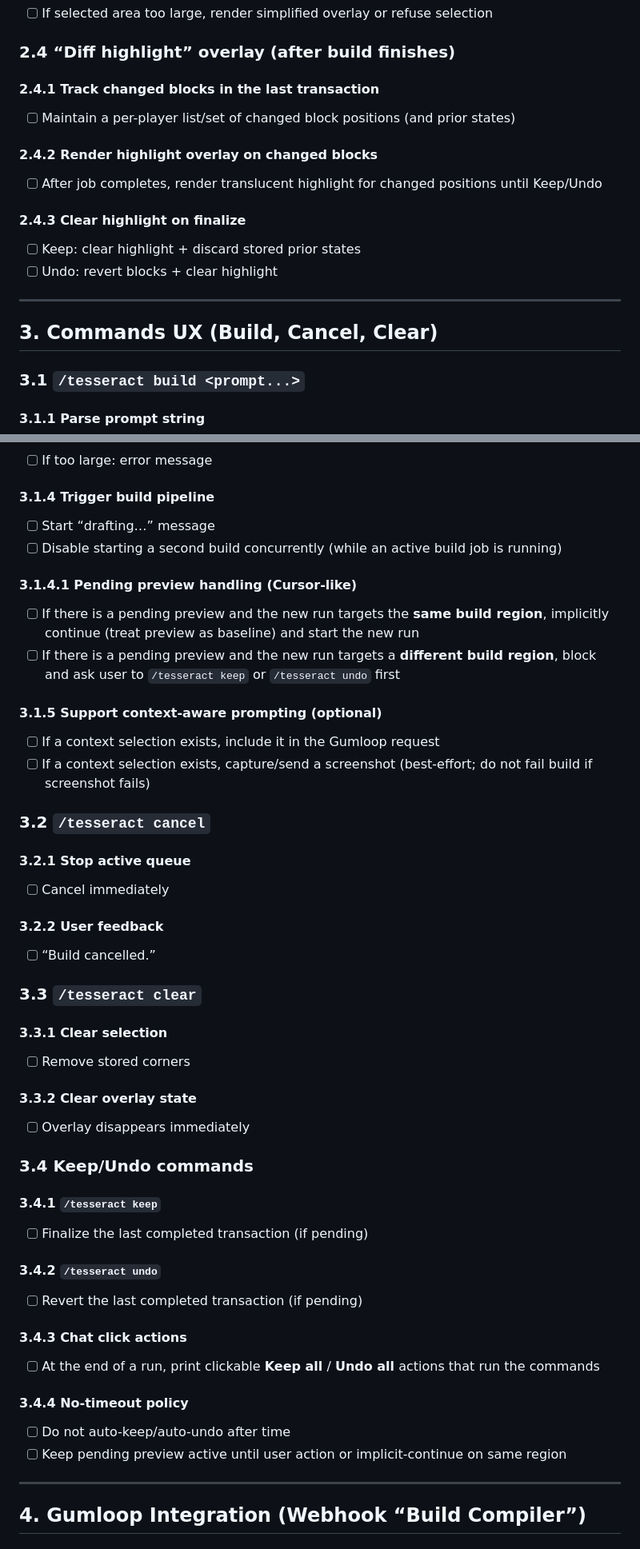
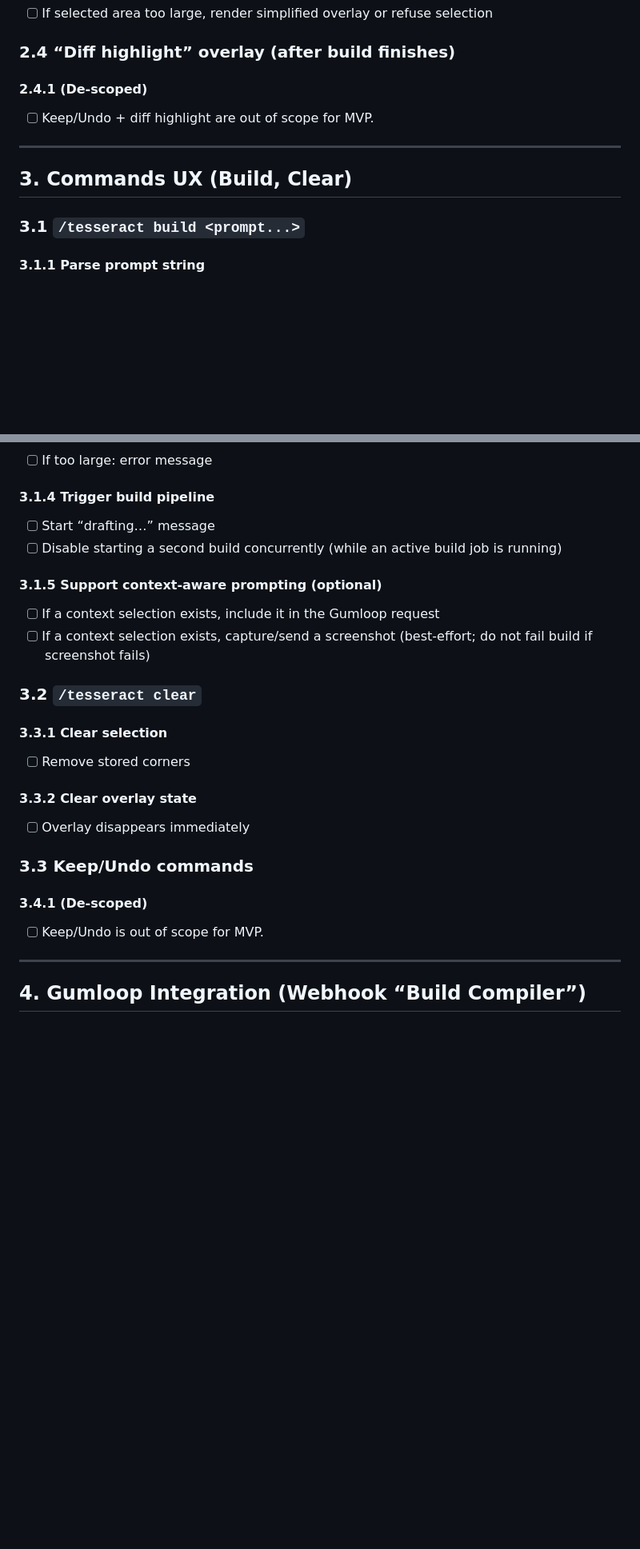
Before and after one commit to rayyankhan47/Tesseract, a Markdown page: PROJECT_PLAN.md, 2 parts joined by grey strips. Shown at 80% size. Drawn GitHub-style; blank space fills up the shorter version.

Commit message:
Update MVP scope docs

```diff
--- a/PROJECT_PLAN.md
+++ b/PROJECT_PLAN.md
@@ -119,20 +111,12 @@ Rules for using this plan:
 - [ ] If selected area too large, render simplified overlay or refuse selection
 
 ### 2.4 “Diff highlight” overlay (after build finishes)
-
-#### 2.4.1 Track changed blocks in the last transaction
-- [ ] Maintain a per-player list/set of changed block positions (and prior states)
-
-#### 2.4.2 Render highlight overlay on changed blocks
-- [ ] After job completes, render translucent highlight for changed positions until Keep/Undo
-
-#### 2.4.3 Clear highlight on finalize
-- [ ] Keep: clear highlight + discard stored prior states
-- [ ] Undo: revert blocks + clear highlight
+#### 2.4.1 (De-scoped)
+- [ ] Keep/Undo + diff highlight are out of scope for MVP.
 
 ---
 
-## 3. Commands UX (Build, Cancel, Clear)
+## 3. Commands UX (Build, Clear)
 
 ### 3.1 `/tesseract build <prompt...>`
 
@@ -149,23 +133,11 @@ Rules for using this plan:
 - [ ] Start “drafting…” message
 - [ ] Disable starting a second build concurrently (while an active build job is running)
 
-#### 3.1.4.1 Pending preview handling (Cursor-like)
-- [ ] If there is a pending preview and the new run targets the **same build region**, implicitly continue (treat preview as baseline) and start the new run
-- [ ] If there is a pending preview and the new run targets a **different build region**, block and ask user to `/tesseract keep` or `/tesseract undo` first
-
 #### 3.1.5 Support context-aware prompting (optional)
 - [ ] If a context selection exists, include it in the Gumloop request
 - [ ] If a context selection exists, capture/send a screenshot (best-effort; do not fail build if screenshot fails)
 
-### 3.2 `/tesseract cancel`
-
-#### 3.2.1 Stop active queue
-- [ ] Cancel immediately
-
-#### 3.2.2 User feedback
-- [ ] “Build cancelled.”
-
-### 3.3 `/tesseract clear`
+### 3.2 `/tesseract clear`
 
 #### 3.3.1 Clear selection
 - [ ] Remove stored corners
@@ -173,20 +145,9 @@ Rules for using this plan:
 #### 3.3.2 Clear overlay state
 - [ ] Overlay disappears immediately
 
-### 3.4 Keep/Undo commands
-
-#### 3.4.1 `/tesseract keep`
-- [ ] Finalize the last completed transaction (if pending)
-
-#### 3.4.2 `/tesseract undo`
-- [ ] Revert the last completed transaction (if pending)
-
-#### 3.4.3 Chat click actions
-- [ ] At the end of a run, print clickable **Keep all** / **Undo all** actions that run the commands
-
-#### 3.4.4 No-timeout policy
-- [ ] Do not auto-keep/auto-undo after time
-- [ ] Keep pending preview active until user action or implicit-continue on same region
+### 3.3 Keep/Undo commands
+#### 3.4.1 (De-scoped)
+- [ ] Keep/Undo is out of scope for MVP.
 
 ---
 
```
Also changed, not shown: other parts of PROJECT_PLAN.md (+7 -35 lines), PROJECT_DETAILS.md (+5 -48 lines).
